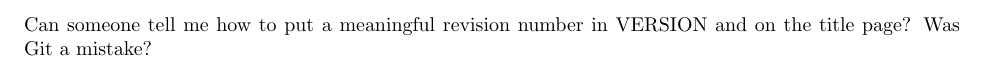
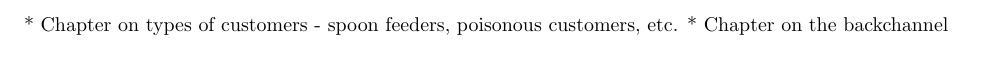
Before and after one commit to rbowen/Write-A-Better-FM, a LaTeX book (book/betterFM.tex, which reads book/ToDo.tex): part of page 5 of 28, cut at the place of the change. Compiled offline with LaTeX, dvips and Ghostscript; a LaTeX package or settings file that is missing is left out.

Commit message:
Oh, look, I remember how to commit.

```diff
--- a/book/ToDo.tex
+++ b/book/ToDo.tex
@@ -1,2 +1,2 @@
-Can someone tell me how to put a meaningful revision number in VERSION
-and on the title page? Was Git a mistake?
+* Chapter on types of customers - spoon feeders, poisonous customers, etc.
+* Chapter on the backchannel
```
